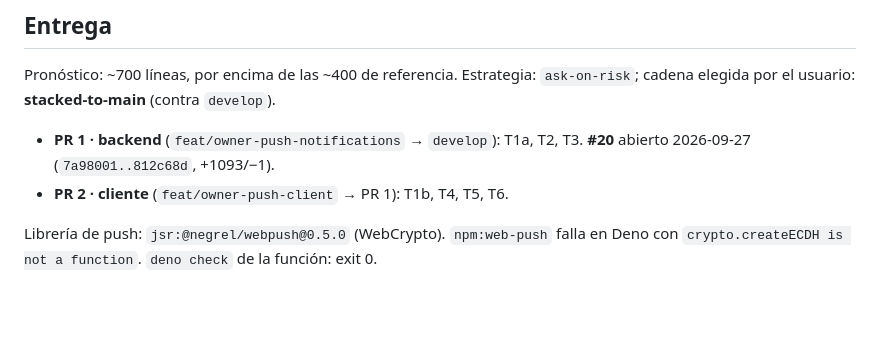
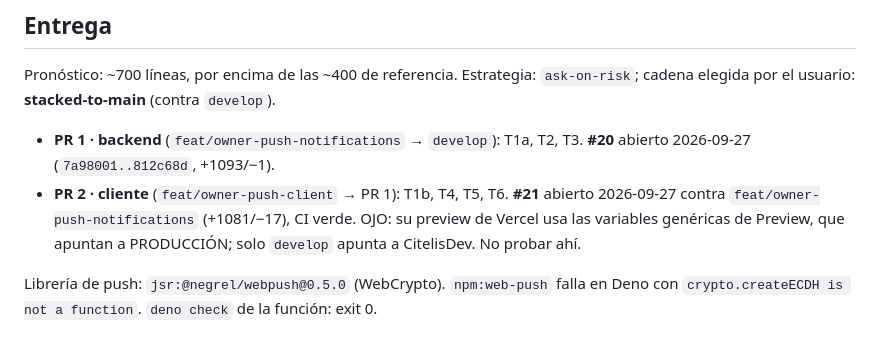
Before and after one commit to daurygg/Citelis, a Markdown page: odd/tasks/owner-push-notifications.md, the part around the change. Rendered like a GitHub page; blank space fills up the shorter version.

Commit message:
docs(avisos): PR 2 abierto y aviso sobre su preview

```diff
--- a/odd/tasks/owner-push-notifications.md
+++ b/odd/tasks/owner-push-notifications.md
@@ -124,6 +124,9 @@ Pronóstico: ~700 líneas, por encima de las ~400 de referencia. Estrategia:
 - **PR 1 · backend** (`feat/owner-push-notifications` → `develop`): T1a, T2, T3.
   **#20** abierto 2026-09-27 (`7a98001..812c68d`, +1093/−1).
 - **PR 2 · cliente** (`feat/owner-push-client` → PR 1): T1b, T4, T5, T6.
+  **#21** abierto 2026-09-27 contra `feat/owner-push-notifications` (+1081/−17),
+  CI verde. OJO: su preview de Vercel usa las variables genéricas de Preview, que
+  apuntan a PRODUCCIÓN; solo `develop` apunta a CitelisDev. No probar ahí.
 
 Librería de push: `jsr:@negrel/webpush@0.5.0` (WebCrypto). `npm:web-push` falla
 en Deno con `crypto.createECDH is not a function`. `deno check` de la función: exit 0.
```
